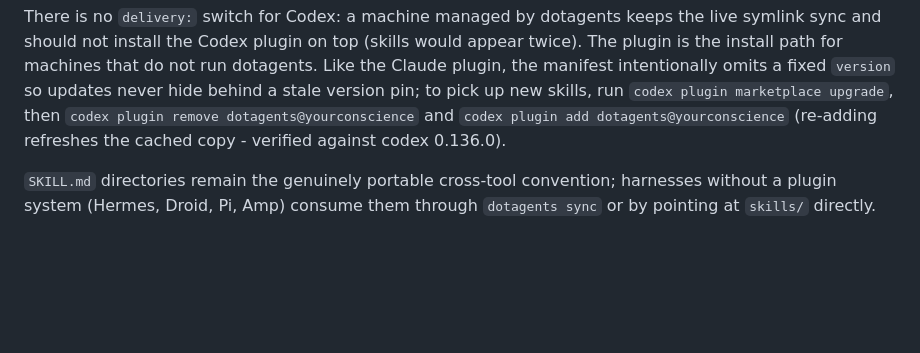
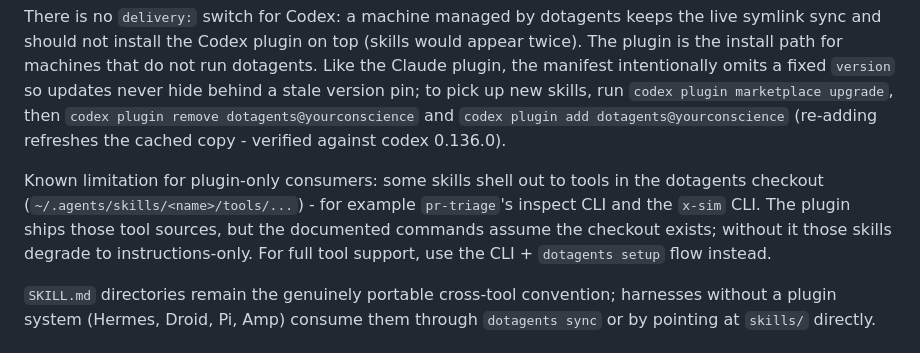
Before and after one commit to yourconscience/dotagents, a Markdown page: README.md, the part around the change. Drawn GitHub-style; blank space fills up the shorter version.

Commit message:
document plugin-only tool path limitation

```diff
--- a/README.md
+++ b/README.md
@@ -230,6 +230,8 @@ Codex plugin installs require a *real, copied* `skills/` inside the plugin direc
 
 There is no `delivery:` switch for Codex: a machine managed by dotagents keeps the live symlink sync and should not install the Codex plugin on top (skills would appear twice). The plugin is the install path for machines that do not run dotagents. Like the Claude plugin, the manifest intentionally omits a fixed `version` so updates never hide behind a stale version pin; to pick up new skills, run `codex plugin marketplace upgrade`, then `codex plugin remove dotagents@yourconscience` and `codex plugin add dotagents@yourconscience` (re-adding refreshes the cached copy - verified against codex 0.136.0).
 
+Known limitation for plugin-only consumers: some skills shell out to tools in the dotagents checkout (`~/.agents/skills/<name>/tools/...`) - for example `pr-triage`'s inspect CLI and the `x-sim` CLI. The plugin ships those tool sources, but the documented commands assume the checkout exists; without it those skills degrade to instructions-only. For full tool support, use the CLI + `dotagents setup` flow instead.
+
 `SKILL.md` directories remain the genuinely portable cross-tool convention; harnesses without a plugin system (Hermes, Droid, Pi, Amp) consume them through `dotagents sync` or by pointing at `skills/` directly.
 
 ## Agent Integration Status
```
